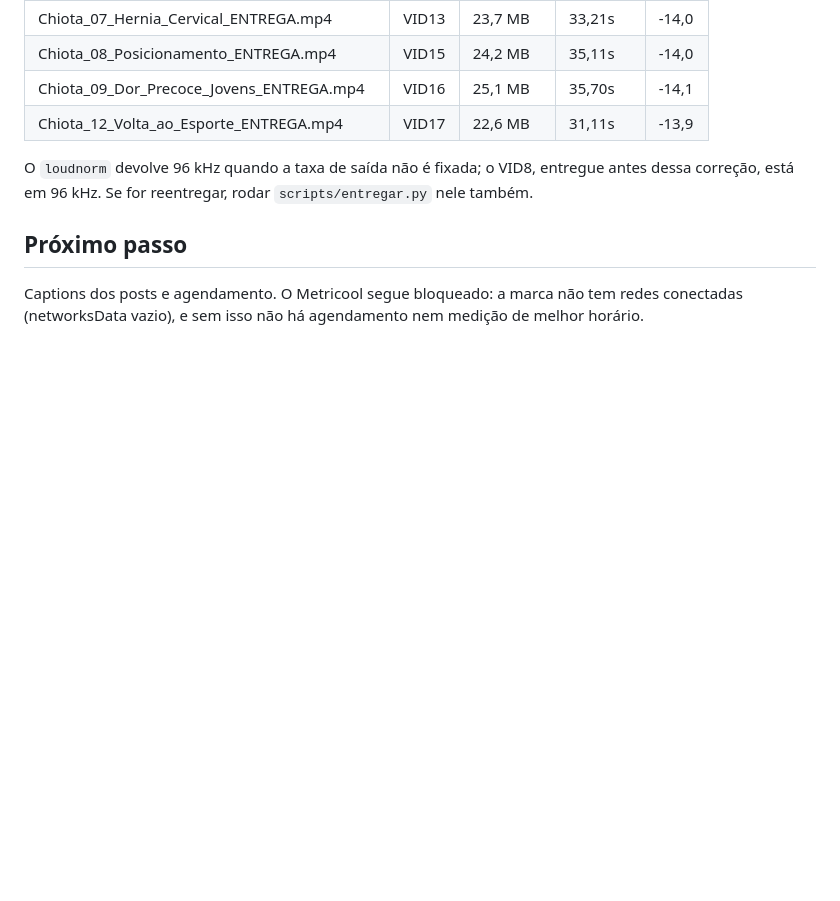
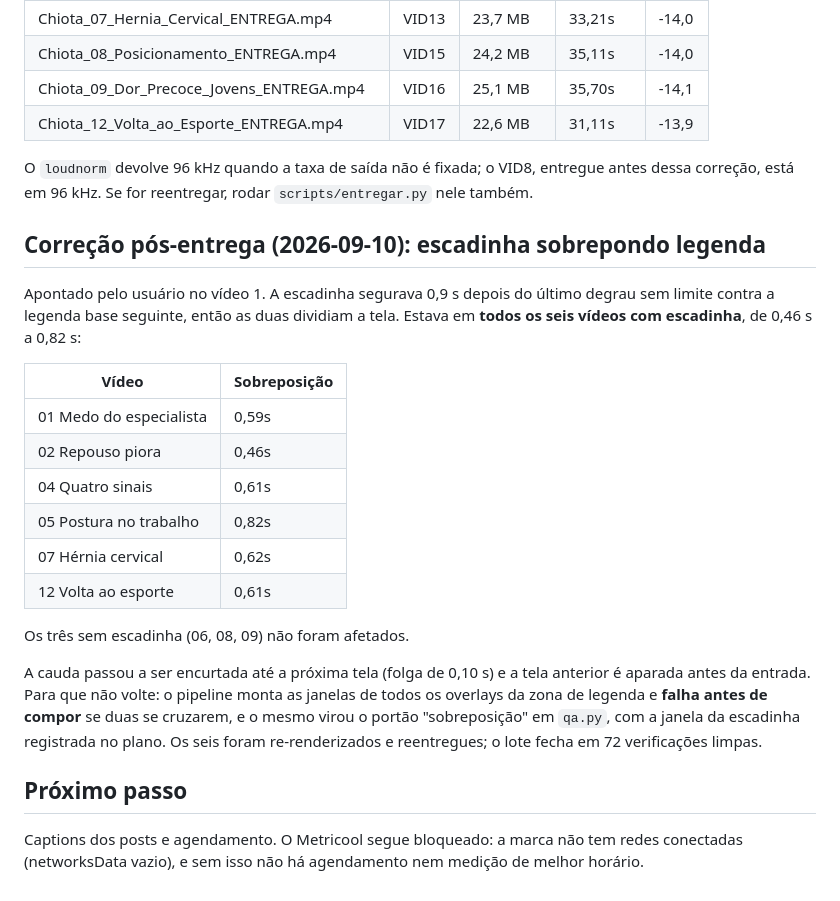
Before and after one commit to suportezv/drfelipechiota-conteudo, a Markdown page: projects/reels-julago/MAPEAMENTO.md, the part around the change. GitHub-like rendering; blank space fills up the shorter version.

Commit message:
Mapeamento: registra a sobreposicao escadinha/legenda e a correcao
Co-Authored-By: Claude Opus 5 <noreply@anthropic.com>
Claude-Session: https://claude.ai/code/session_01A931qjWhfmkg977omdDbXu

```diff
--- a/projects/reels-julago/MAPEAMENTO.md
+++ b/projects/reels-julago/MAPEAMENTO.md
@@ -106,6 +106,29 @@ limitado a 6 Mbps), então vídeo curto fica no teto de qualidade e vídeo longo
 O `loudnorm` devolve 96 kHz quando a taxa de saída não é fixada; o VID8, entregue antes dessa
 correção, está em 96 kHz. Se for reentregar, rodar `scripts/entregar.py` nele também.
 
+## Correção pós-entrega (2026-09-10): escadinha sobrepondo legenda
+
+Apontado pelo usuário no vídeo 1. A escadinha segurava 0,9 s depois do último degrau sem limite
+contra a legenda base seguinte, então as duas dividiam a tela. Estava em **todos os seis vídeos
+com escadinha**, de 0,46 s a 0,82 s:
+
+| Vídeo | Sobreposição |
+|---|---|
+| 01 Medo do especialista | 0,59s |
+| 02 Repouso piora | 0,46s |
+| 04 Quatro sinais | 0,61s |
+| 05 Postura no trabalho | 0,82s |
+| 07 Hérnia cervical | 0,62s |
+| 12 Volta ao esporte | 0,61s |
+
+Os três sem escadinha (06, 08, 09) não foram afetados.
+
+A cauda passou a ser encurtada até a próxima tela (folga de 0,10 s) e a tela anterior é aparada
+antes da entrada. Para que não volte: o pipeline monta as janelas de todos os overlays da zona de
+legenda e **falha antes de compor** se duas se cruzarem, e o mesmo virou o portão "sobreposição"
+em `qa.py`, com a janela da escadinha registrada no plano. Os seis foram re-renderizados e
+reentregues; o lote fecha em 72 verificações limpas.
+
 ## Próximo passo
 
 Captions dos posts e agendamento. O Metricool segue bloqueado: a marca não tem redes conectadas
```
